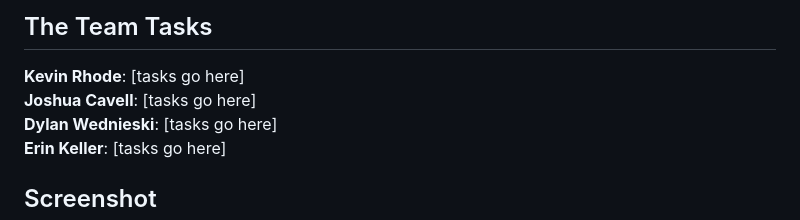
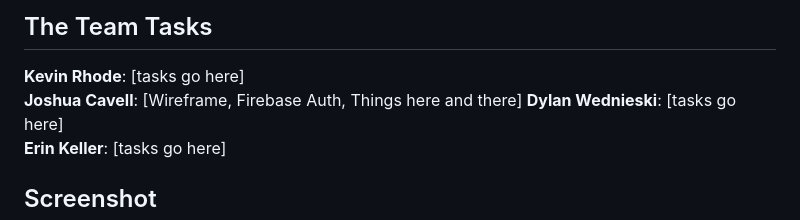
Before and after one commit to erin-m-keller/volunteer-finder, a Markdown page: README.md, the part around the change. Rendered like a GitHub page.

Commit message:
updated readme to add team task for Joshua Cavell

```diff
--- a/README.md
+++ b/README.md
@@ -84,7 +84,7 @@ used, screenshot, and link to the deployed application).
 ## The Team Tasks
 
 **Kevin Rhode**: [tasks go here]
-**Joshua Cavell**: [tasks go here]
+**Joshua Cavell**: [Wireframe, Firebase Auth, Things here and there]
 **Dylan Wednieski**: [tasks go here]
 **Erin Keller**: [tasks go here]
 
```
